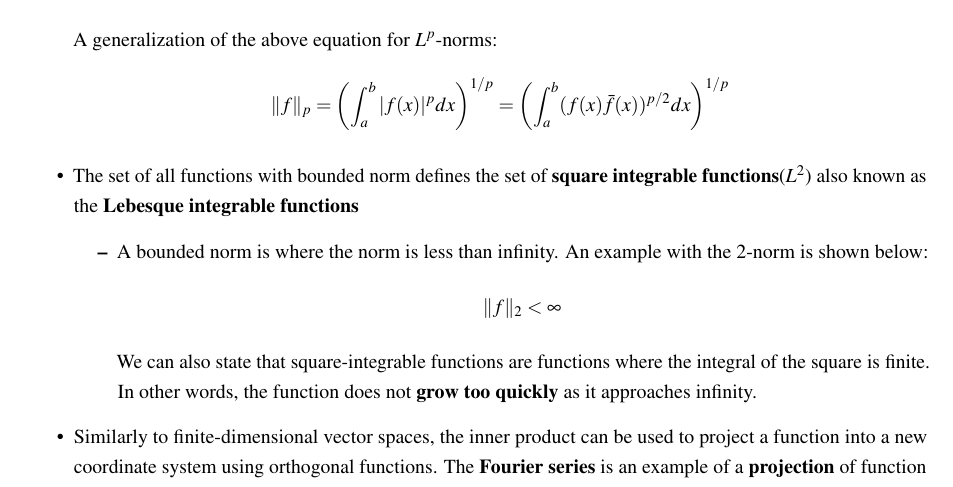
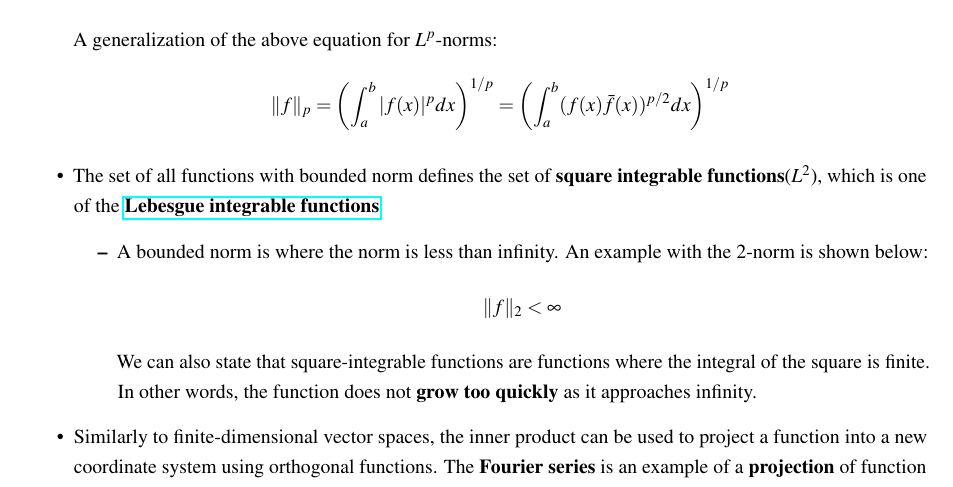
Before and after one commit to bhargavakula01/Data-driven-science-engineering-latex-notes, a LaTeX document (main.tex): part of page 20 of 30, cut so that both start at the same text. Compiled offline with pdfLaTeX.

Commit message:
added link to lebesgue integrals

```diff
--- a/main.tex
+++ b/main.tex
@@ -1040,7 +1040,7 @@ Thus, the matrix \( \Sigma \) will have the singular value \( \|a\|_2 \) on the
         \Vert f \Vert_p = \left(\int_a^b |f(x)|^p dx\right)^{1/p} = \left(\int_a^b (f(x)\Bar{f}(x))^{p/2} dx\right)^{1/p}
     \end{equation*}
 
-    \item The set of all functions with bounded norm defines the set of \textbf{square integrable functions}($L^2$) also known as the \textbf{Lebesque integrable functions}
+    \item The set of all functions with bounded norm defines the set of \textbf{square integrable functions}($L^2$), which is one of the \href{https://www.youtube.com/watch?v=Fb2ei6lD-d8}{\textbf{Lebesgue integrable functions}}
     \begin{itemize}
         \item A bounded norm is where the norm is less than infinity. An example with the 2-norm is shown below:
         \begin{equation*}
```
